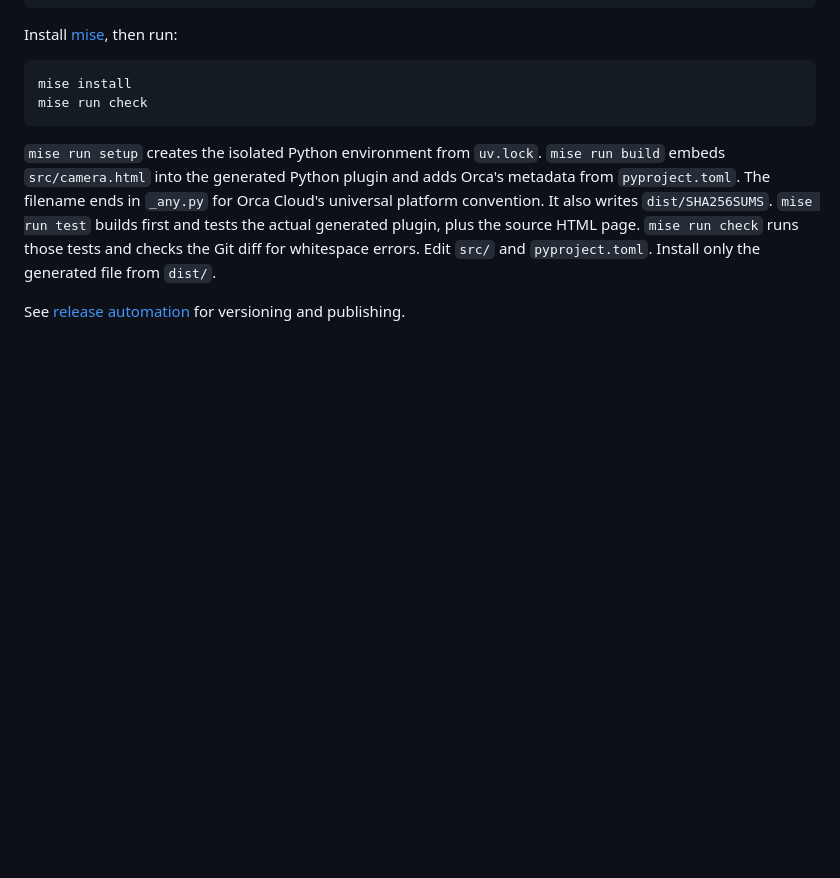
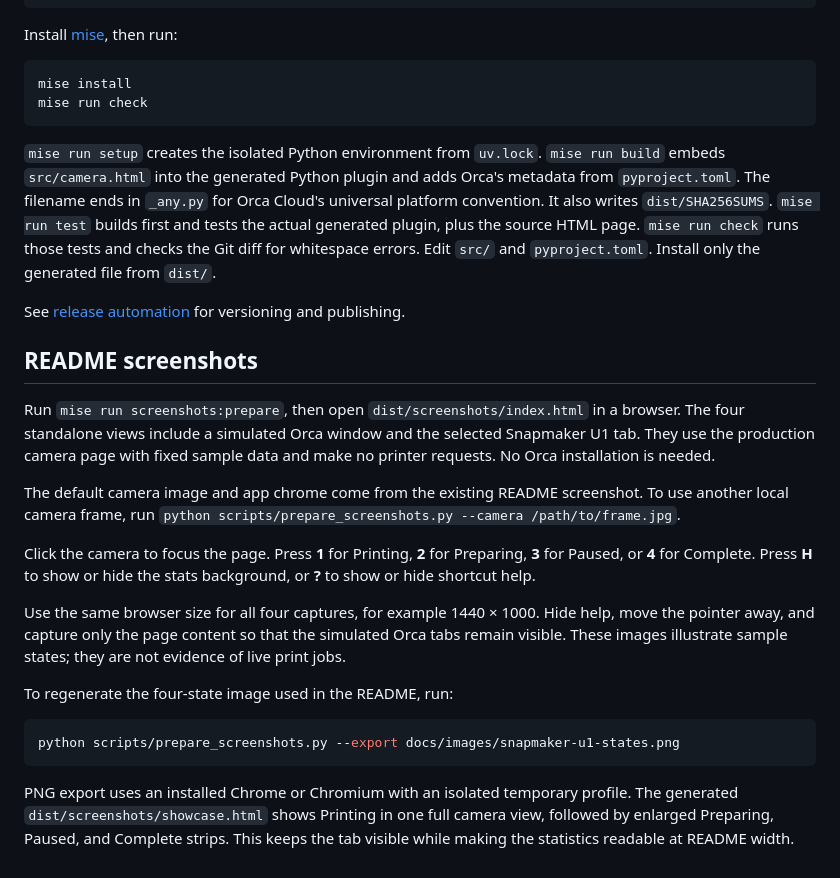
Before and after one commit to lanwen/orca-snapmaker-u1-camera-plugin, a Markdown page: docs/development.md, the part around the change. GitHub-like rendering; blank space fills up the shorter version.

````diff
--- a/docs/development.md
+++ b/docs/development.md
@@ -34,3 +34,31 @@ Edit `src/` and `pyproject.toml`.
 Install only the generated file from `dist/`.
 
 See [release automation](releases.md) for versioning and publishing.
+
+## README screenshots
+
+Run `mise run screenshots:prepare`, then open `dist/screenshots/index.html` in a browser.
+The four standalone views include a simulated Orca window and the selected Snapmaker U1 tab.
+They use the production camera page with fixed sample data and make no printer requests.
+No Orca installation is needed.
+
+The default camera image and app chrome come from the existing README screenshot.
+To use another local camera frame, run `python scripts/prepare_screenshots.py --camera /path/to/frame.jpg`.
+
+Click the camera to focus the page.
+Press **1** for Printing, **2** for Preparing, **3** for Paused, or **4** for Complete.
+Press **H** to show or hide the stats background, or **?** to show or hide shortcut help.
+
+Use the same browser size for all four captures, for example 1440 × 1000.
+Hide help, move the pointer away, and capture only the page content so that the simulated Orca tabs remain visible.
+These images illustrate sample states; they are not evidence of live print jobs.
+
+To regenerate the four-state image used in the README, run:
+
+```sh
+python scripts/prepare_screenshots.py --export docs/images/snapmaker-u1-states.png
+```
+
+PNG export uses an installed Chrome or Chromium with an isolated temporary profile.
+The generated `dist/screenshots/showcase.html` shows Printing in one full camera view, followed by enlarged Preparing, Paused, and Complete strips.
+This keeps the tab visible while making the statistics readable at README width.
````
Also changed, not shown: README.md (+3 -1 lines), docs/releases.md (+31 -1 lines), docs/images/snapmaker-u1-states.png (added), 15 other files.
